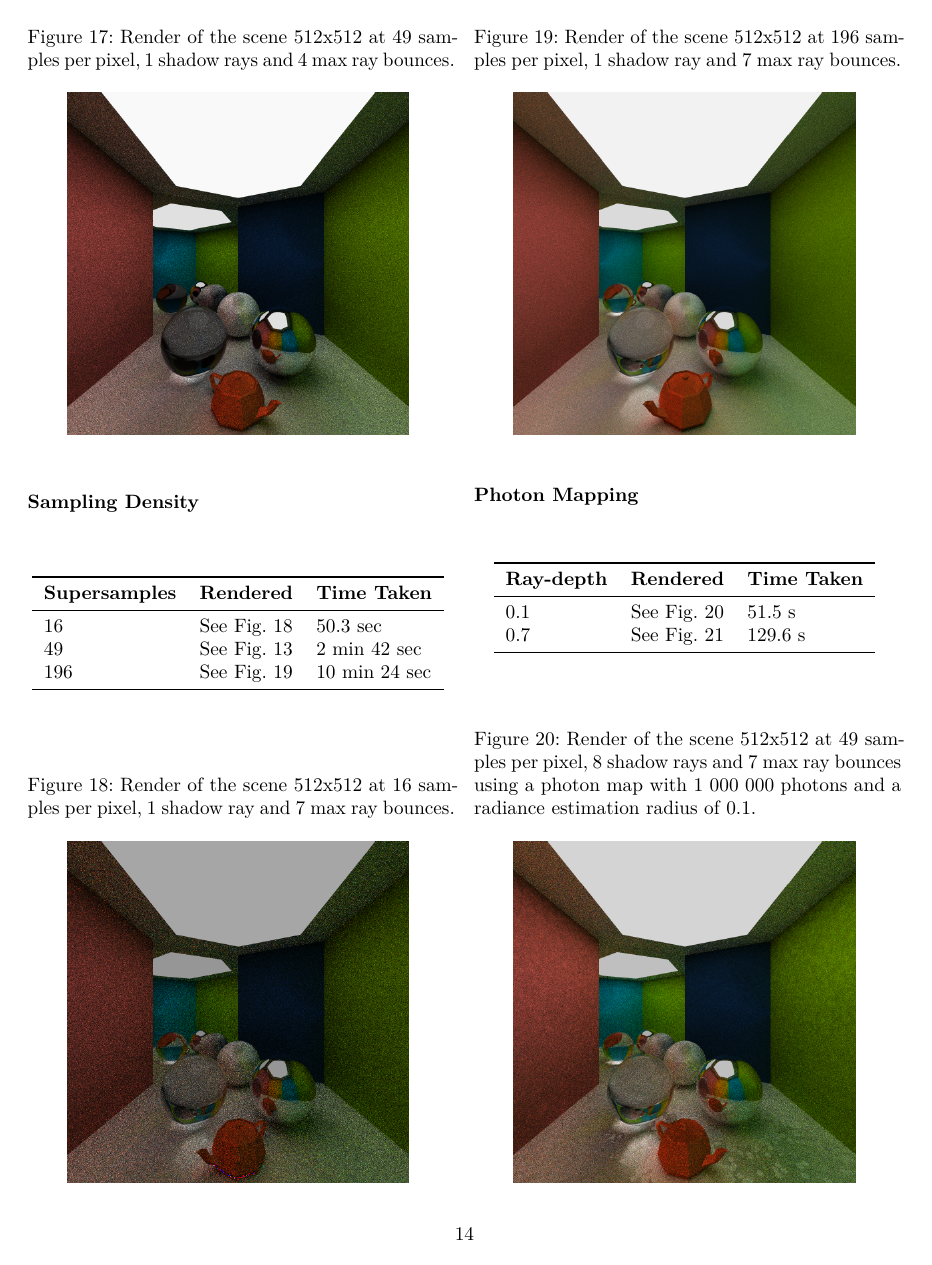
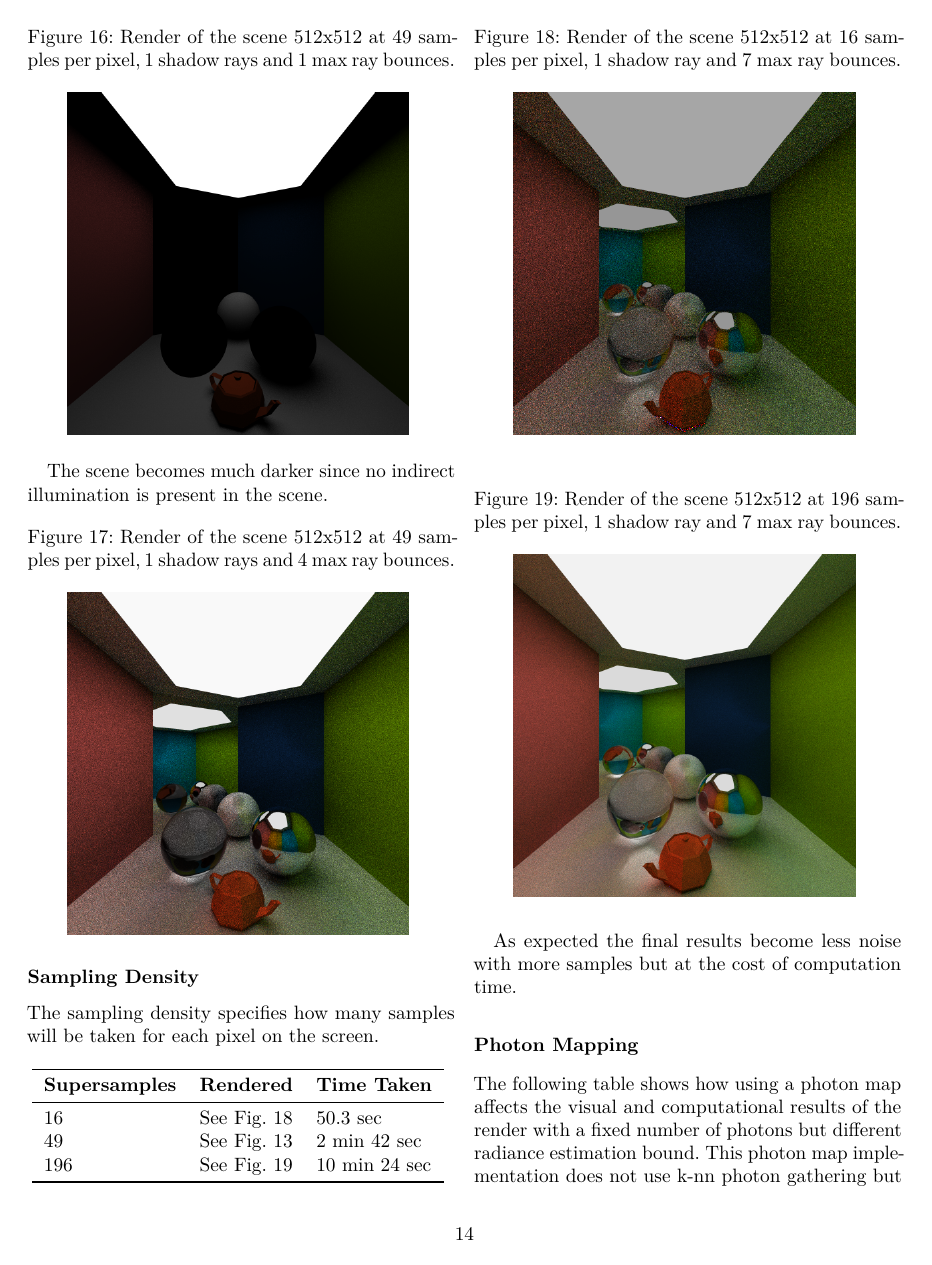
Before and after one commit to CaffeineViking/mcrt, a LaTeX document (docs/mcrt.tex): page 14 of 15 before the commit and page 14 of 16 after it. Compiled offline with pdfLaTeX.

Commit message:
added some commentary to the paramter benchmarks

```diff
--- a/docs/mcrt.tex
+++ b/docs/mcrt.tex
@@ -666,6 +674,8 @@ holds we have an intersection and the distance \(t\) the ray has to travel to th
                 \label{fig:bounce_rays_1}
             \end{figure}
 
+            The scene becomes much darker since no indirect illumination is present in the scene.
+
             \begin{figure}[H]
                 \centering
                 \caption{Render of the scene 512x512 at 49 samples per pixel, 1 shadow rays and 4 max ray bounces.}
@@ -674,6 +684,8 @@ holds we have an intersection and the distance \(t\) the ray has to travel to th
             \end{figure}
 
             \subsubsection*{Sampling Density}
+
+            The sampling density specifies how many samples will be taken for each pixel on the screen.
 
             \begin{table}[H]
             \centering
@@ -703,7 +715,11 @@ holds we have an intersection and the distance \(t\) the ray has to travel to th
                 \label{fig:supersamples_192}
             \end{figure}
 
+            As expected the final results become less noise with more samples but at the cost of computation time.
+
             \subsubsection*{Photon Mapping}
+
+            The following table shows how using a photon map affects the visual and computational results of the render with a fixed number of photons but different radiance estimation bound. This photon map implementation does not use k-nn photon gathering but instead uses a fixed size sphere around each  point of interest.
 
         \begin{table}[H]
             \centering
```
Also changed, not shown: docs/mcrt.tex (12 more changed lines).
